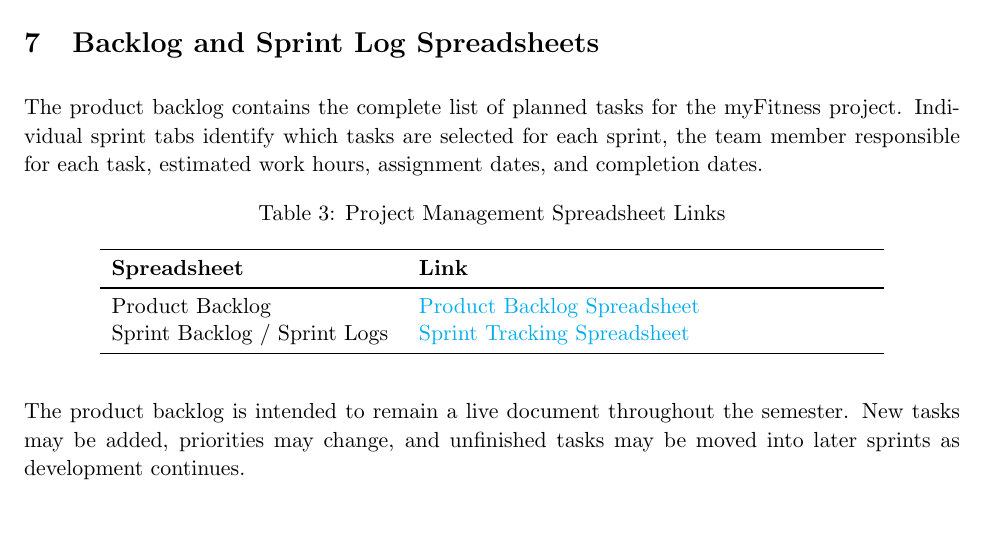
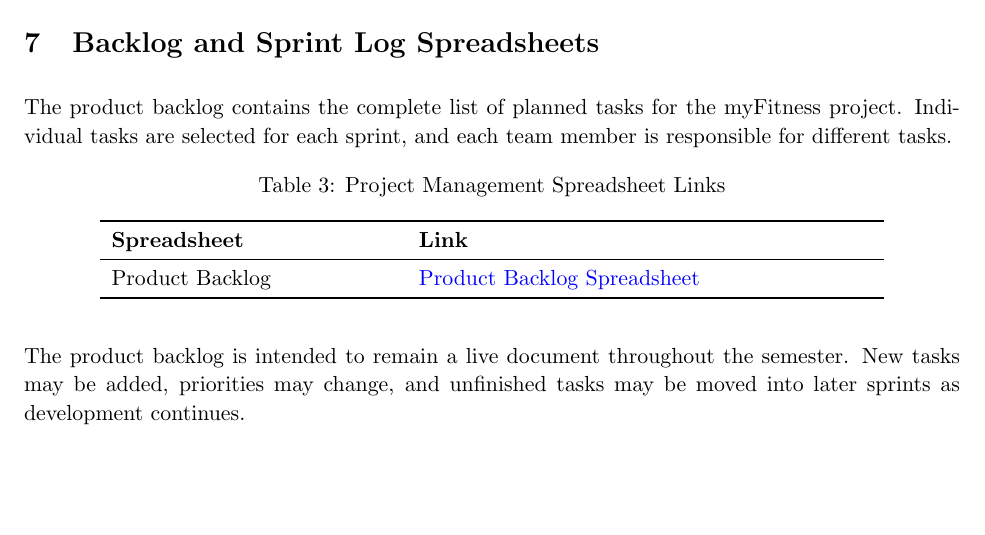
Before and after one commit to Gaboo-o/my-fitness, a LaTeX document (docs/report/sprint1.tex): part of page 23 of 25, cut so that both start at the same text. Compiled offline with pdfLaTeX.

Commit message:
fixing links

```diff
--- a/docs/report/sprint1.tex
+++ b/docs/report/sprint1.tex
@@ -538,7 +538,7 @@
 
 \section{Backlog and Sprint Log Spreadsheets}
 
-The product backlog contains the complete list of planned tasks for the myFitness project. Individual sprint tabs identify which tasks are selected for each sprint, the team member responsible for each task, estimated work hours, assignment dates, and completion dates.
+The product backlog contains the complete list of planned tasks for the myFitness project. Individual tasks are selected for each sprint, and each team member is responsible for different tasks.
 
 \begin{table}[H]
     \centering
@@ -550,12 +550,8 @@
         \midrule
 
         Product Backlog &
-        \href{YOUR-PRODUCT-BACKLOG-URL}
+        \href{https://docs.google.com/spreadsheets/d/1xrKYs-RFVQu-aNUGRoevxVg7lkJFbCBTARkh_YYx9SU/edit?usp=sharing}
         {Product Backlog Spreadsheet} \\
-
-        Sprint Backlog / Sprint Logs &
-        \href{YOUR-SPRINT-LOG-URL}
-        {Sprint Tracking Spreadsheet} \\
 
         \bottomrule
     \end{tabular}
```
Also changed, not shown: docs/report/Spring1_Report.pdf (deleted), docs/report/Sprint1Report.pdf (added).
